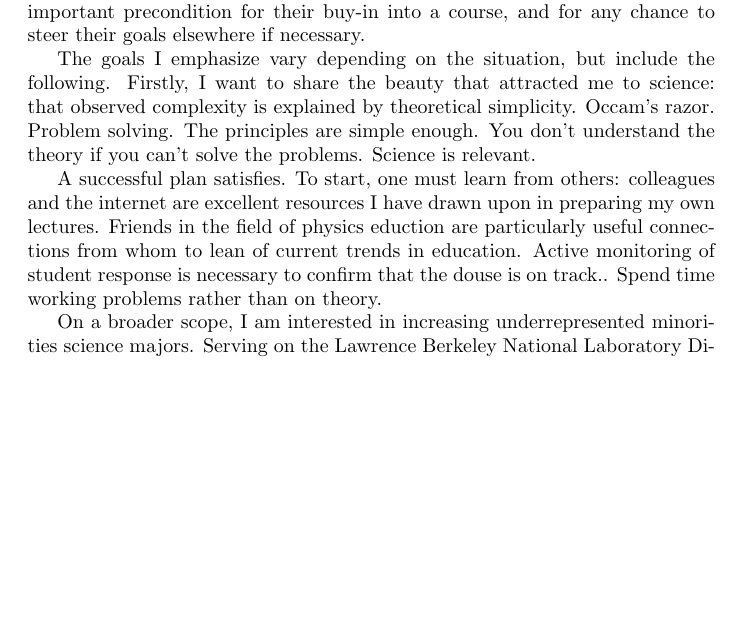
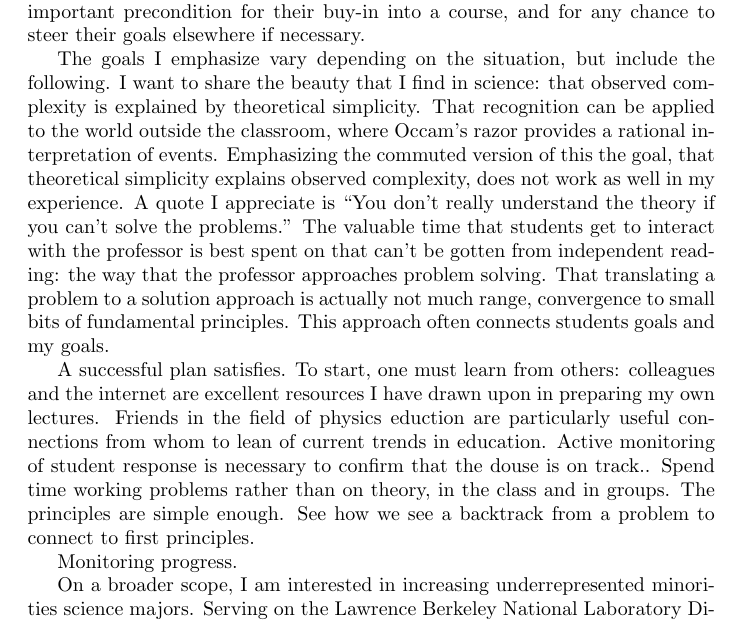
Before and after one commit to AlexGKim/cv, a LaTeX document (uw.tex): part of page 7 of 8, cut so that both start at the same text, the shorter picture padded with empty space. Compiled offline with pdfLaTeX; a LaTeX package or settings file that is missing is left out; a missing bibliography style is replaced by a similar one.

Commit message:
more update

```diff
--- a/uw.tex
+++ b/uw.tex
@@ -279,10 +279,21 @@ and their motivation for taking the course.
 First impressions are important, and recognizing student goals is
 an important precondition for their buy-in into a course, and for any chance to steer their goals elsewhere if necessary.
 
-The goals I emphasize vary depending on the situation, but include the following. Firstly, I want to share the beauty
-that attracted me to science: that observed complexity is explained by theoretical simplicity.  Occam's razor.
-Problem solving.  The principles are simple enough.  You don't understand the theory if you can't solve the problems.
-Science is relevant.
+The goals I emphasize vary depending on the situation, but include the following. I want to share the beauty
+that I find in science: that observed complexity is explained by theoretical simplicity.  That recognition can
+be applied  to the world outside the classroom, where Occam's razor provides a rational interpretation
+of events.
+Emphasizing
+the commuted version of this the goal, that theoretical simplicity explains observed complexity,
+does not work as well in my experience.  A quote I appreciate is
+``You don't really understand the theory if you can't solve the problems.''
+The valuable time that students get to interact with the professor is best spent on
+that can't be gotten from independent reading: the way that
+the professor approaches problem solving.
+That translating a problem to a solution approach is actually not much range,
+convergence to small bits of fundamental principles.
+This approach often connects students goals and my goals.
+
 
 A successful plan satisfies.
 To start, one must learn from others:
@@ -290,8 +301,11 @@ colleagues and the internet are excellent resources I have drawn upon in prepari
 my own lectures.  Friends in the field of physics eduction are particularly useful connections from
 whom to lean of current  trends in education.  Active monitoring of student response is necessary
 to confirm that the douse is on track..
-Spend time working problems rather than on theory.
+Spend time working problems rather than on theory, in the class and in groups.
+The principles are simple enough.  See how we see a backtrack from a problem to connect
+to first principles.
 
+Monitoring progress.
 
 On a broader scope, I am interested in increasing underrepresented minorities science majors.
 Serving on the Lawrence Berkeley National Laboratory Diversity \& Inclusion Committee, one (of many) things I have
```
